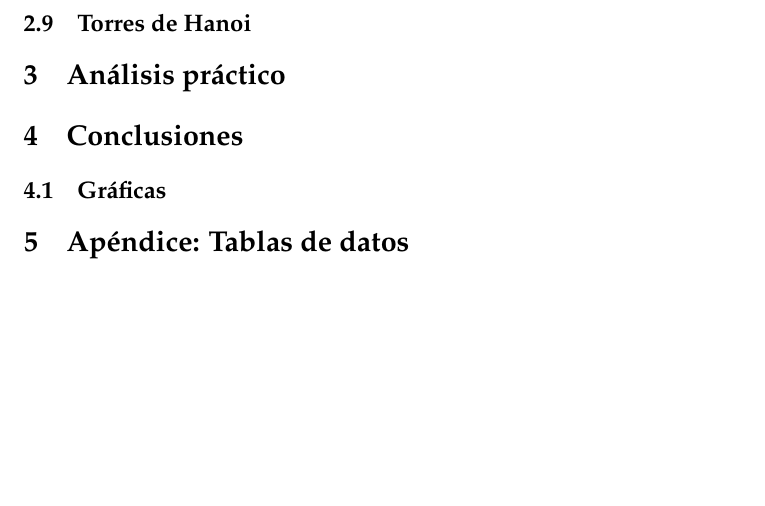
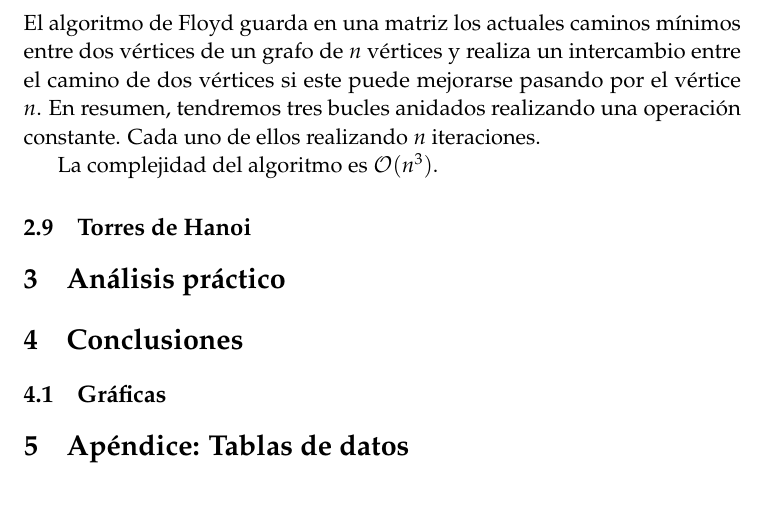
Before and after one commit to JCEntrena/eficiencia, a LaTeX paper (memoria/memoria.tex): part of page 5 of 6, cut at the place of the change, the shorter picture padded with empty space. Compiled offline with pdfLaTeX.

Commit message:
Explicación del algoritmo de Floyd.

```diff
--- a/memoria/memoria.tex
+++ b/memoria/memoria.tex
@@ -160,7 +160,11 @@ El algoritmo está escrito recursivamente y sin memoización. La llamada a la fu
 dos llamadas recursivas con tamaños $n-1$ y $n-2$.
 
 \subsection{Algoritmo de Floyd}
+El algoritmo de Floyd guarda en una matriz los actuales caminos mínimos entre dos vértices de un grafo de $n$ vértices
+y realiza un intercambio entre el camino de dos vértices si este puede mejorarse pasando por el vértice $n$. En resumen,
+tendremos tres bucles anidados realizando una operación constante. Cada uno de ellos realizando $n$ iteraciones.
 
+La complejidad del algoritmo es $\mathcal{O}(n^3)$.
 
 
 \subsection{Torres de Hanoi}
```
